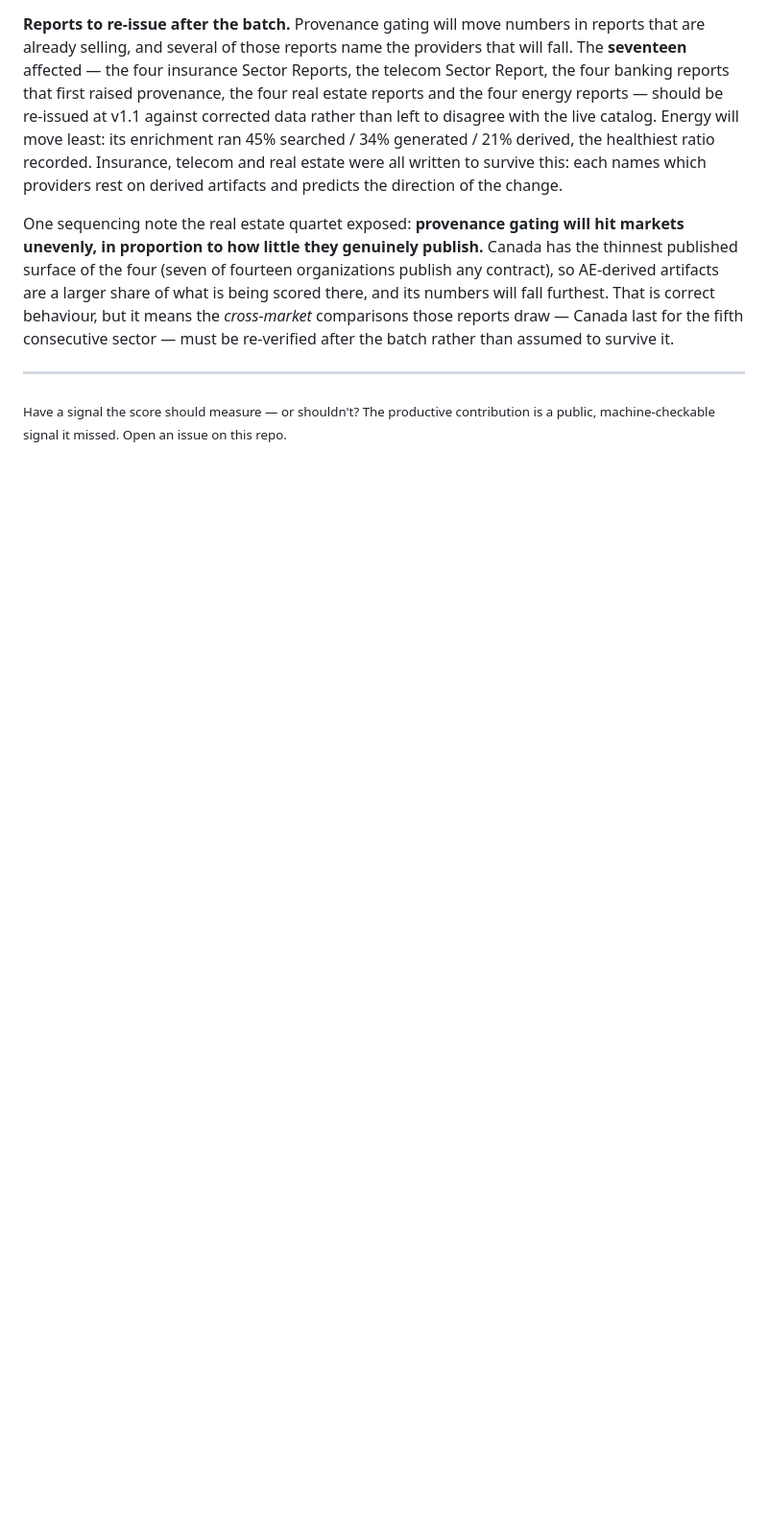
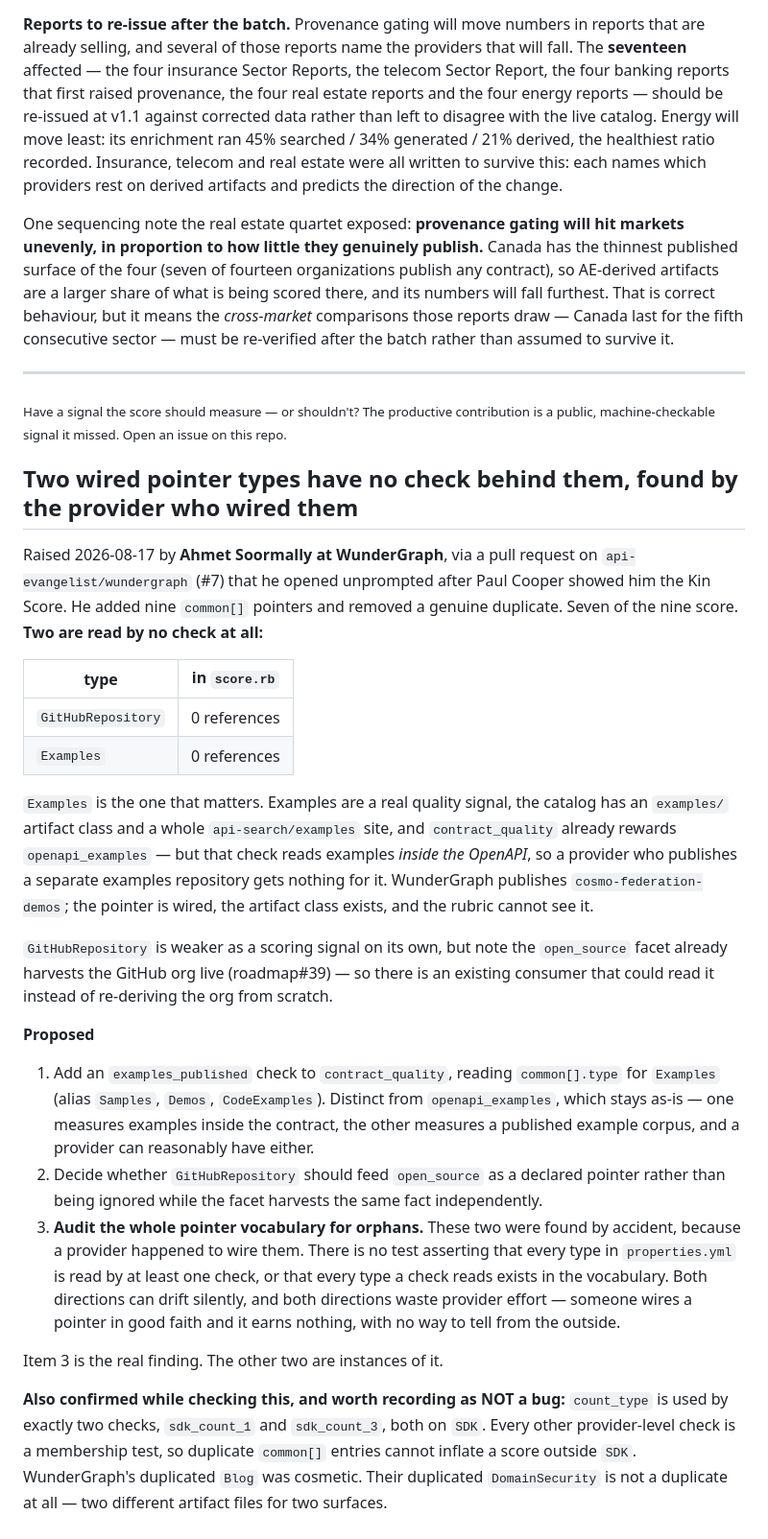
Before and after one commit to api-evangelist/kin-score, a Markdown page: ROADMAP.md, the part around the change. Shown at 96% size. Rendered like a GitHub page; blank space fills up the shorter version.

Commit message:
Roadmap: two wired pointer types have no check behind them
Found by Ahmet Soormally at WunderGraph, who opened a PR adding nine common[]
pointers to his own provider record. Seven score; GitHubRepository and Examples
are read by no check in score.rb.

Examples is the real gap — the catalog has an examples/ artifact class and an
api-search/examples site, and contract_quality rewards openapi_examples, but that
reads examples INSIDE the OpenAPI. A provider publishing a separate examples
repository (WunderGraph ships cosmo-federation-demos) earns nothing for it.

The underlying finding is item 3: nothing asserts that every type in
properties.yml is read by at least one check, or that every type a check reads
exists in the vocabulary. Both directions drift silently and both waste provider
effort. These two orphans were found by accident.

Co-Authored-By: Claude Opus 5 <noreply@anthropic.com>

```diff
--- a/ROADMAP.md
+++ b/ROADMAP.md
@@ -2572,3 +2572,49 @@ be re-verified after the batch rather than assumed to survive it.
 
 <sub>Have a signal the score should measure — or shouldn't? The productive contribution is a public,
 machine-checkable signal it missed. Open an issue on this repo.</sub>
+
+## Two wired pointer types have no check behind them, found by the provider who wired them
+
+Raised 2026-08-17 by **Ahmet Soormally at WunderGraph**, via a pull request on
+`api-evangelist/wundergraph` (#7) that he opened unprompted after Paul Cooper showed him
+the Kin Score. He added nine `common[]` pointers and removed a genuine duplicate. Seven of
+the nine score. **Two are read by no check at all:**
+
+| type | in `score.rb` |
+|---|---|
+| `GitHubRepository` | 0 references |
+| `Examples` | 0 references |
+
+`Examples` is the one that matters. Examples are a real quality signal, the catalog has an
+`examples/` artifact class and a whole `api-search/examples` site, and `contract_quality`
+already rewards `openapi_examples` — but that check reads examples *inside the OpenAPI*, so
+a provider who publishes a separate examples repository gets nothing for it. WunderGraph
+publishes `cosmo-federation-demos`; the pointer is wired, the artifact class exists, and the
+rubric cannot see it.
+
+`GitHubRepository` is weaker as a scoring signal on its own, but note the `open_source`
+facet already harvests the GitHub org live (roadmap#39) — so there is an existing consumer
+that could read it instead of re-deriving the org from scratch.
+
+**Proposed**
+
+1. Add an `examples_published` check to `contract_quality`, reading `common[].type` for
+   `Examples` (alias `Samples`, `Demos`, `CodeExamples`). Distinct from `openapi_examples`,
+   which stays as-is — one measures examples inside the contract, the other measures a
+   published example corpus, and a provider can reasonably have either.
+2. Decide whether `GitHubRepository` should feed `open_source` as a declared pointer rather
+   than being ignored while the facet harvests the same fact independently.
+3. **Audit the whole pointer vocabulary for orphans.** These two were found by accident,
+   because a provider happened to wire them. There is no test asserting that every type in
+   `properties.yml` is read by at least one check, or that every type a check reads exists in
+   the vocabulary. Both directions can drift silently, and both directions waste provider
+   effort — someone wires a pointer in good faith and it earns nothing, with no way to tell
+   from the outside.
+
+Item 3 is the real finding. The other two are instances of it.
+
+**Also confirmed while checking this, and worth recording as NOT a bug:** `count_type` is
+used by exactly two checks, `sdk_count_1` and `sdk_count_3`, both on `SDK`. Every other
+provider-level check is a membership test, so duplicate `common[]` entries cannot inflate a
+score outside `SDK`. WunderGraph's duplicated `Blog` was cosmetic. Their duplicated
+`DomainSecurity` is not a duplicate at all — two different artifact files for two surfaces.
```
